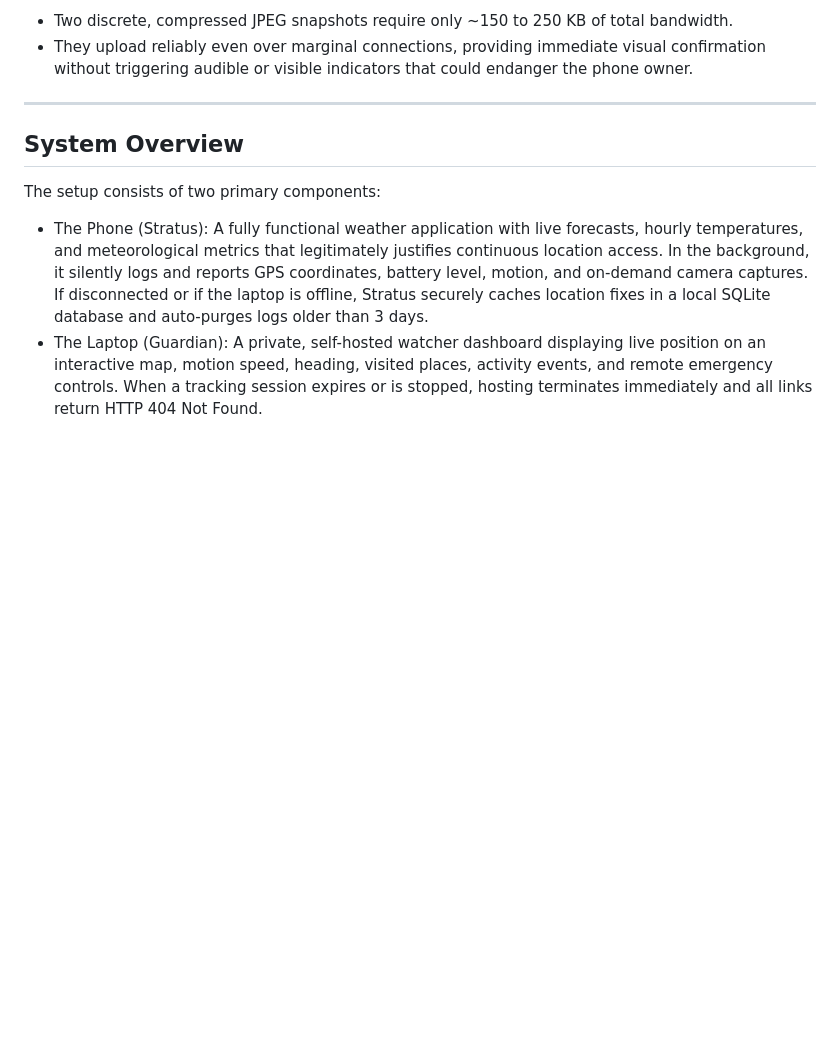
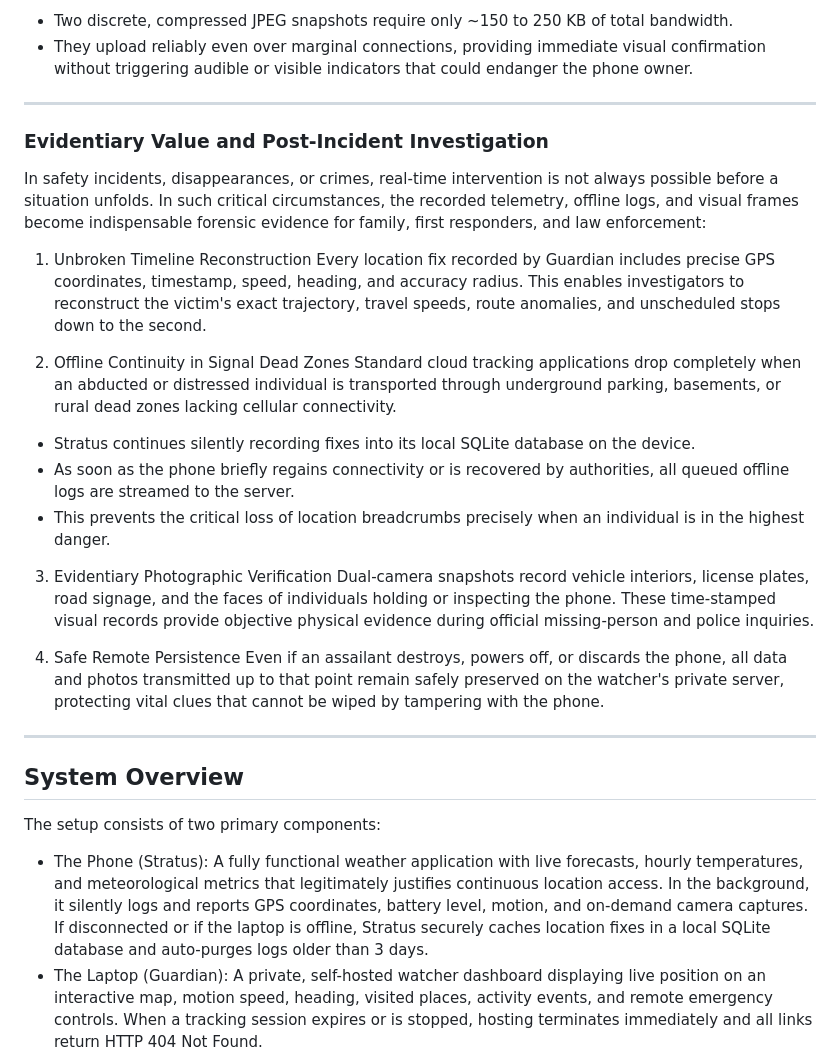
Before and after one commit to lunar-photon/guardian-safety-beacon, a Markdown page: README.md, the part around the change. Drawn GitHub-style; blank space fills up the shorter version.

Commit message:
Document post-incident evidentiary value and forensic continuity

```diff
--- a/README.md
+++ b/README.md
@@ -56,6 +56,27 @@ Each lens captures distinct intelligence essential for emergency dispatch:
 Streaming continuous live video consumes immense battery and frequently drops when traveling through low-reception 2G or 3G zones.
 - Two discrete, compressed JPEG snapshots require only ~150 to 250 KB of total bandwidth.
 - They upload reliably even over marginal connections, providing immediate visual confirmation without triggering audible or visible indicators that could endanger the phone owner.
+
+---
+
+### Evidentiary Value and Post-Incident Investigation
+
+In safety incidents, disappearances, or crimes, real-time intervention is not always possible before a situation unfolds. In such critical circumstances, the recorded telemetry, offline logs, and visual frames become indispensable forensic evidence for family, first responders, and law enforcement:
+
+1. Unbroken Timeline Reconstruction
+Every location fix recorded by Guardian includes precise GPS coordinates, timestamp, speed, heading, and accuracy radius. This enables investigators to reconstruct the victim's exact trajectory, travel speeds, route anomalies, and unscheduled stops down to the second.
+
+2. Offline Continuity in Signal Dead Zones
+Standard cloud tracking applications drop completely when an abducted or distressed individual is transported through underground parking, basements, or rural dead zones lacking cellular connectivity.
+- Stratus continues silently recording fixes into its local SQLite database on the device.
+- As soon as the phone briefly regains connectivity or is recovered by authorities, all queued offline logs are streamed to the server.
+- This prevents the critical loss of location breadcrumbs precisely when an individual is in the highest danger.
+
+3. Evidentiary Photographic Verification
+Dual-camera snapshots record vehicle interiors, license plates, road signage, and the faces of individuals holding or inspecting the phone. These time-stamped visual records provide objective physical evidence during official missing-person and police inquiries.
+
+4. Safe Remote Persistence
+Even if an assailant destroys, powers off, or discards the phone, all data and photos transmitted up to that point remain safely preserved on the watcher's private server, protecting vital clues that cannot be wiped by tampering with the phone.
 
 ---
 
```
Also changed, not shown: ETHICS_AND_LEGAL.md (+5 -0 lines).
